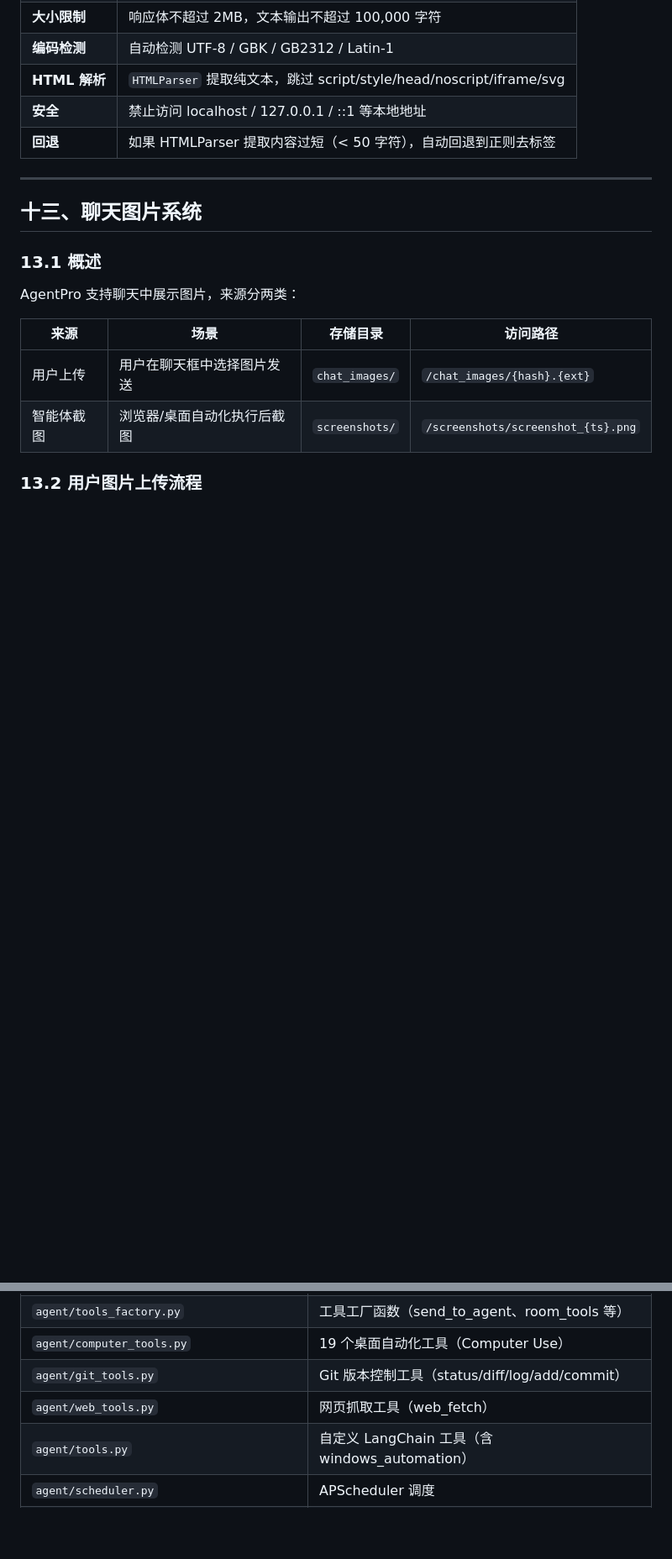
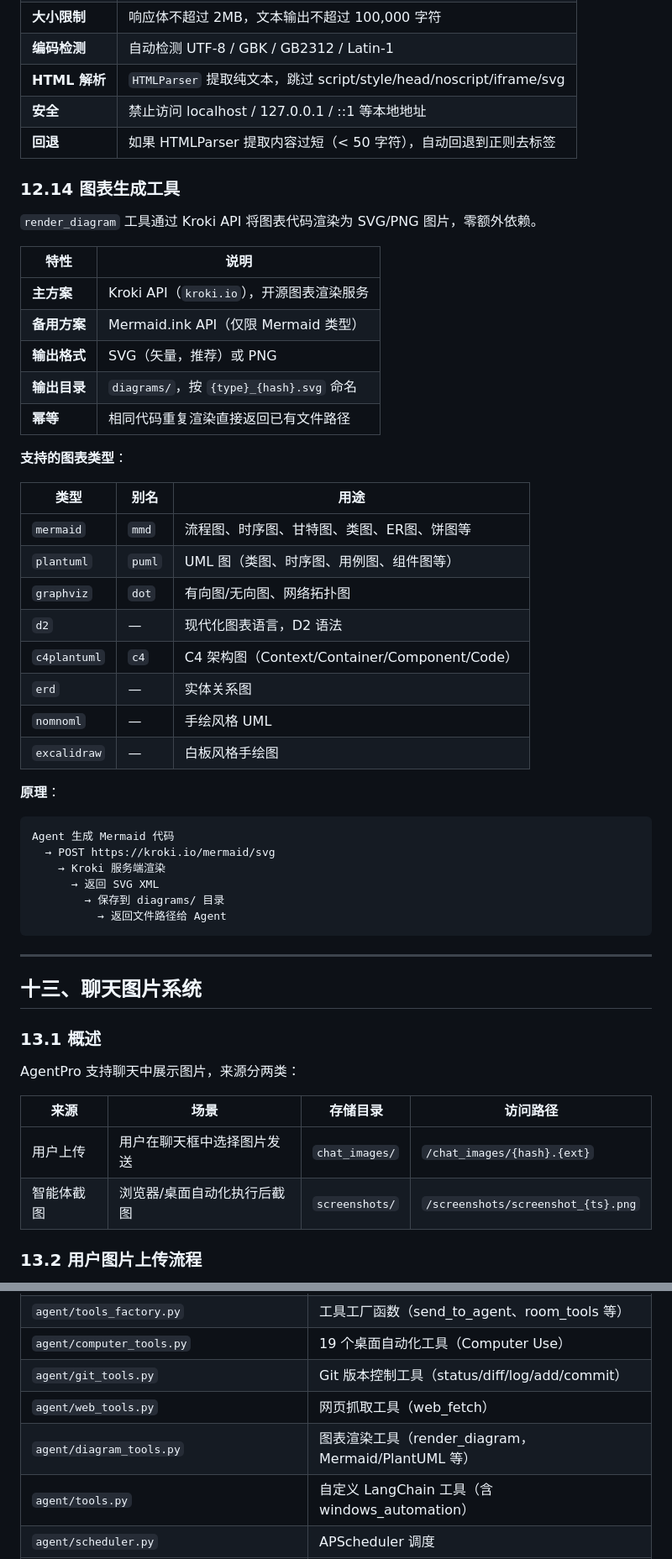
Before and after one commit to gitlizhi/AgentPro, a Markdown page: ARCHITECTURE.md, 2 parts joined by grey strips. Shown at 84% size. Drawn GitHub-style; blank space fills up the shorter version.

Commit message:
提交技术文档

````diff
--- a/ARCHITECTURE.md
+++ b/ARCHITECTURE.md
@@ -1623,6 +1623,41 @@ interrupt_on={
 | **安全** | 禁止访问 localhost / 127.0.0.1 / ::1 等本地地址 |
 | **回退** | 如果 HTMLParser 提取内容过短（< 50 字符），自动回退到正则去标签 |
 
+### 12.14 图表生成工具
+
+`render_diagram` 工具通过 Kroki API 将图表代码渲染为 SVG/PNG 图片，零额外依赖。
+
+| 特性 | 说明 |
+|------|------|
+| **主方案** | Kroki API（`kroki.io`），开源图表渲染服务 |
+| **备用方案** | Mermaid.ink API（仅限 Mermaid 类型） |
+| **输出格式** | SVG（矢量，推荐）或 PNG |
+| **输出目录** | `diagrams/`，按 `{type}_{hash}.svg` 命名 |
+| **幂等** | 相同代码重复渲染直接返回已有文件路径 |
+
+**支持的图表类型**：
+
+| 类型 | 别名 | 用途 |
+|------|------|------|
+| `mermaid` | `mmd` | 流程图、时序图、甘特图、类图、ER图、饼图等 |
+| `plantuml` | `puml` | UML 图（类图、时序图、用例图、组件图等） |
+| `graphviz` | `dot` | 有向图/无向图、网络拓扑图 |
+| `d2` | — | 现代化图表语言，D2 语法 |
+| `c4plantuml` | `c4` | C4 架构图（Context/Container/Component/Code） |
+| `erd` | — | 实体关系图 |
+| `nomnoml` | — | 手绘风格 UML |
+| `excalidraw` | — | 白板风格手绘图 |
+
+**原理**：
+```
+Agent 生成 Mermaid 代码
+  → POST https://kroki.io/mermaid/svg
+    → Kroki 服务端渲染
+      → 返回 SVG XML
+        → 保存到 diagrams/ 目录
+          → 返回文件路径给 Agent
+```
+
 ---
 
 ## 十三、聊天图片系统
@@ -1889,6 +1924,7 @@ args=[
 | `agent/computer_tools.py` | 19 个桌面自动化工具（Computer Use） |
 | `agent/git_tools.py` | Git 版本控制工具（status/diff/log/add/commit） |
 | `agent/web_tools.py` | 网页抓取工具（web_fetch） |
+| `agent/diagram_tools.py` | 图表渲染工具（render_diagram，Mermaid/PlantUML 等） |
 | `agent/tools.py` | 自定义 LangChain 工具（含 windows_automation） |
 | `agent/scheduler.py` | APScheduler 调度 |
 | `agent/tasks.py` | 提醒 + 整合任务 |
````
